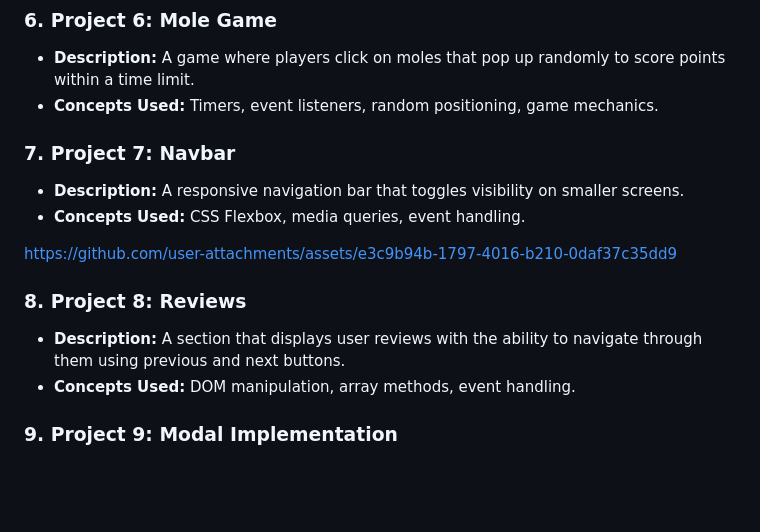
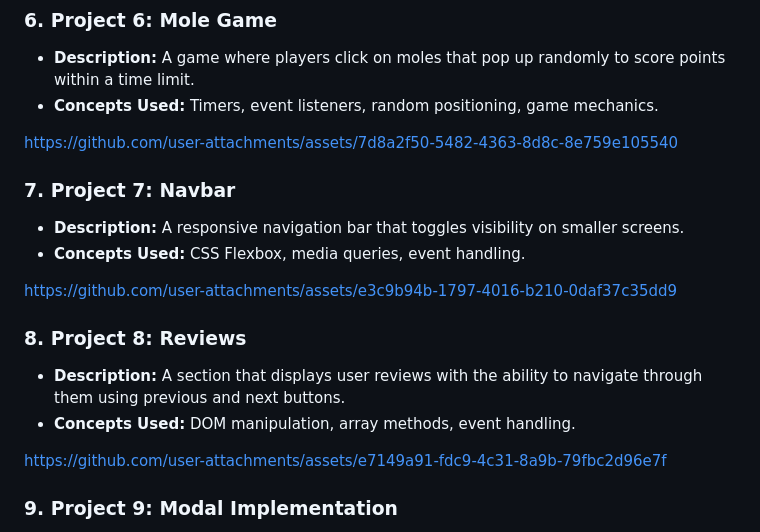
Before and after one commit to Aniketyadav05/WebD-Projects, a Markdown page: README.md, the part around the change. GitHub-like rendering; blank space fills up the shorter version.

```diff
--- a/README.md
+++ b/README.md
@@ -49,18 +49,26 @@ https://github.com/user-attachments/assets/6bd6b646-398d-4f72-bcfa-727b49ed1afb
    - **Concepts Used:** Timers, event listeners, random positioning, game mechanics.
 
 
+https://github.com/user-attachments/assets/7d8a2f50-5482-4363-8d8c-8e759e105540
+
+
+
 ### 7. **Project 7: Navbar**
    - **Description:** A responsive navigation bar that toggles visibility on smaller screens.
    - **Concepts Used:** CSS Flexbox, media queries, event handling.
 
 
-https://github.com/user-attachments/assets/e3c9b94b-1797-4016-b210-0daf37c35dd9
+ https://github.com/user-attachments/assets/e3c9b94b-1797-4016-b210-0daf37c35dd9
 
 
 
 ### 8. **Project 8: Reviews**
    - **Description:** A section that displays user reviews with the ability to navigate through them using previous and next buttons.
    - **Concepts Used:** DOM manipulation, array methods, event handling.
+
+
+https://github.com/user-attachments/assets/e7149a91-fdc9-4c31-8a9b-79fbc2d96e7f
+
 
 
 
```
